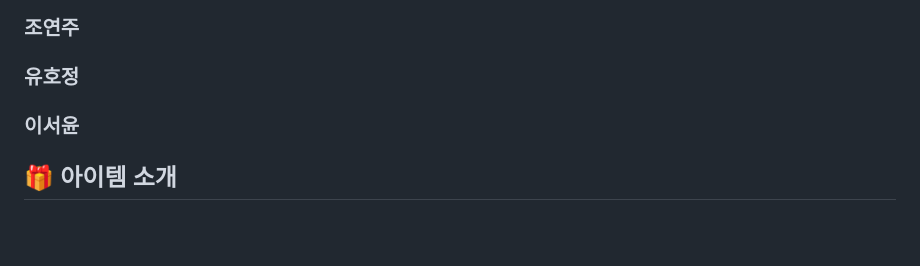
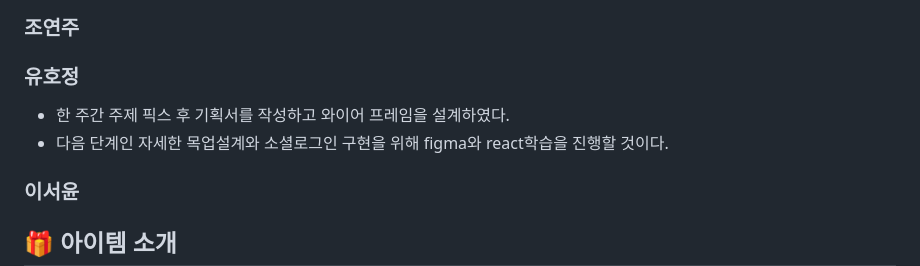
Before and after one commit to westyunn/foresofpandora, a Markdown page: README.md, the part around the change. Drawn GitHub-style; blank space fills up the shorter version.

Commit message:
docs: 회고록 등록

```diff
--- a/README.md
+++ b/README.md
@@ -10,6 +10,8 @@
 ### 조연주
 
 ### 유호정
+- 한 주간 주제 픽스 후 기획서를 작성하고 와이어 프레임을 설계하였다.
+- 다음 단계인 자세한 목업설계와 소셜로그인 구현을 위해 figma와 react학습을 진행할 것이다.
 
 ### 이서윤
 
```
